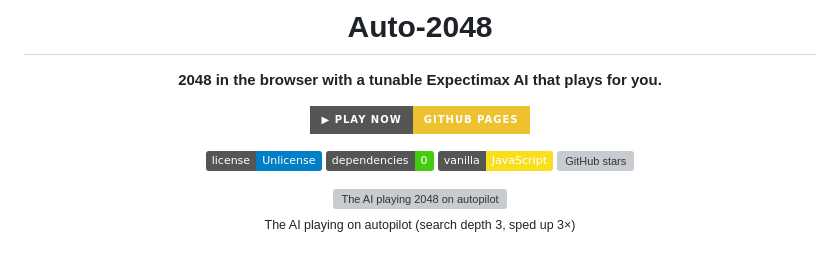
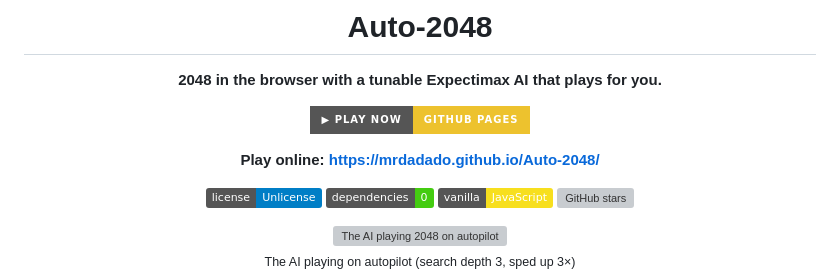
Before and after one commit to MrDaDaDo/Auto-2048, a Markdown page: README.md, the part around the change. GitHub-like rendering; badges without logos; blank space fills up the shorter version; grey boxes are pictures that could not be loaded.

Commit message:
Show play URL as text in README
Co-Authored-By: Claude Opus 5.5 <noreply@anthropic.com>

```diff
--- a/README.md
+++ b/README.md
@@ -5,6 +5,8 @@
 **2048 in the browser with a tunable Expectimax AI that plays for you.**
 
 [![Play Now](https://img.shields.io/badge/▶_Play_Now-GitHub_Pages-edc22e?style=for-the-badge)](https://mrdadado.github.io/Auto-2048/)
+
+**Play online: https://mrdadado.github.io/Auto-2048/**
 
 [![License: Unlicense](https://img.shields.io/badge/license-Unlicense-blue.svg)](LICENSE)
 ![Zero dependencies](https://img.shields.io/badge/dependencies-0-brightgreen.svg)
```
